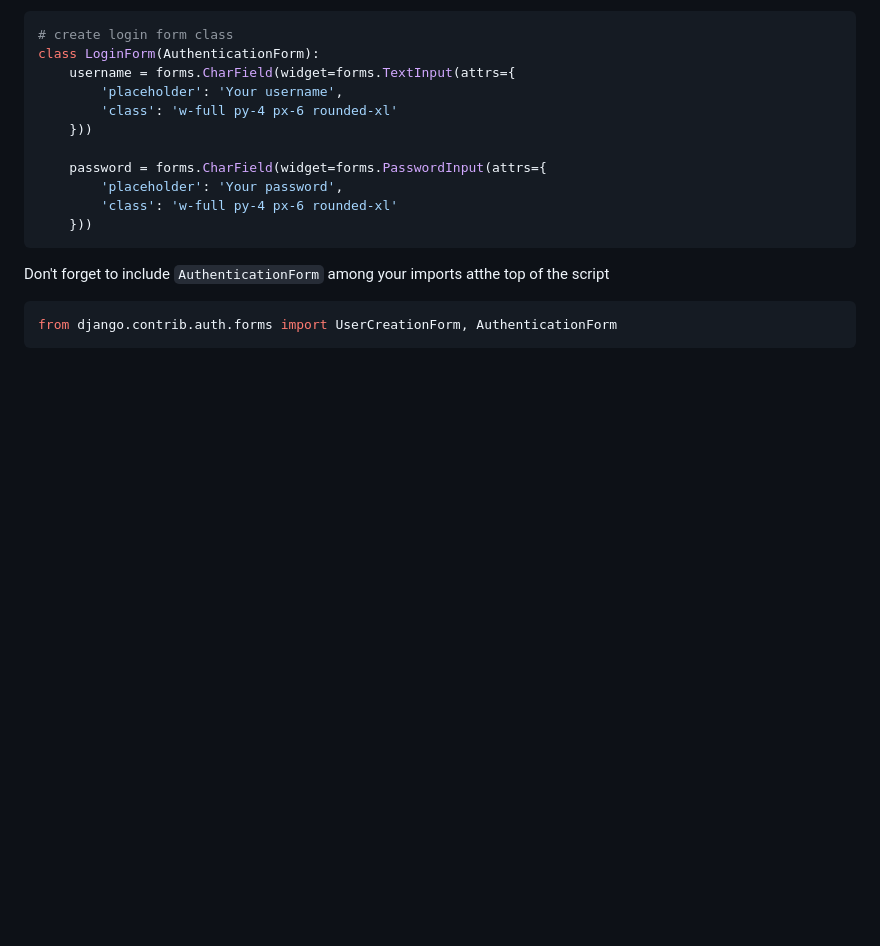
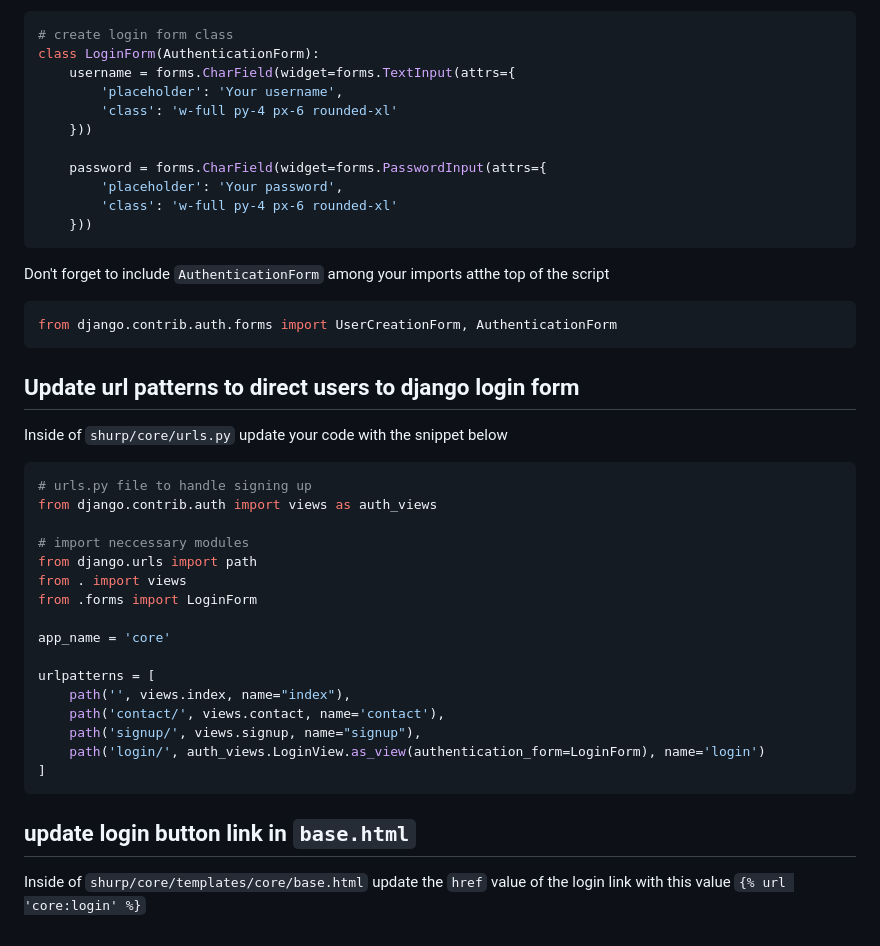
Before and after one commit to HarunaDev/django-oline-marketplace, a Markdown page: tut.md, the part around the change. GitHub-like rendering; blank space fills up the shorter version.

Commit message:
updated tut.md notes

````diff
--- a/tut.md
+++ b/tut.md
@@ -820,3 +820,30 @@ Don't forget to include `AuthenticationForm` among your imports atthe top of the
 ```python
 from django.contrib.auth.forms import UserCreationForm, AuthenticationForm
 ```
+
+## Update url patterns to direct users to django login form
+
+Inside of `shurp/core/urls.py` update your code with the snippet below
+
+```python
+# urls.py file to handle signing up
+from django.contrib.auth import views as auth_views
+
+# import neccessary modules
+from django.urls import path
+from . import views
+from .forms import LoginForm
+
+app_name = 'core'
+
+urlpatterns = [
+    path('', views.index, name="index"),
+    path('contact/', views.contact, name='contact'),
+    path('signup/', views.signup, name="signup"),
+    path('login/', auth_views.LoginView.as_view(authentication_form=LoginForm), name='login')
+]
+```
+
+## update login button link in `base.html`
+
+Inside of `shurp/core/templates/core/base.html` update the `href` value of the login link with this value `{% url 'core:login' %}`
````
